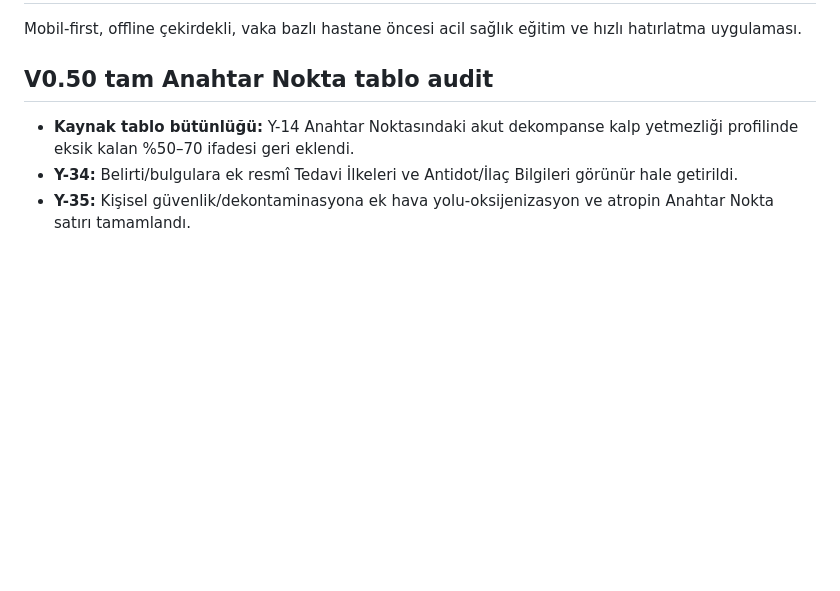
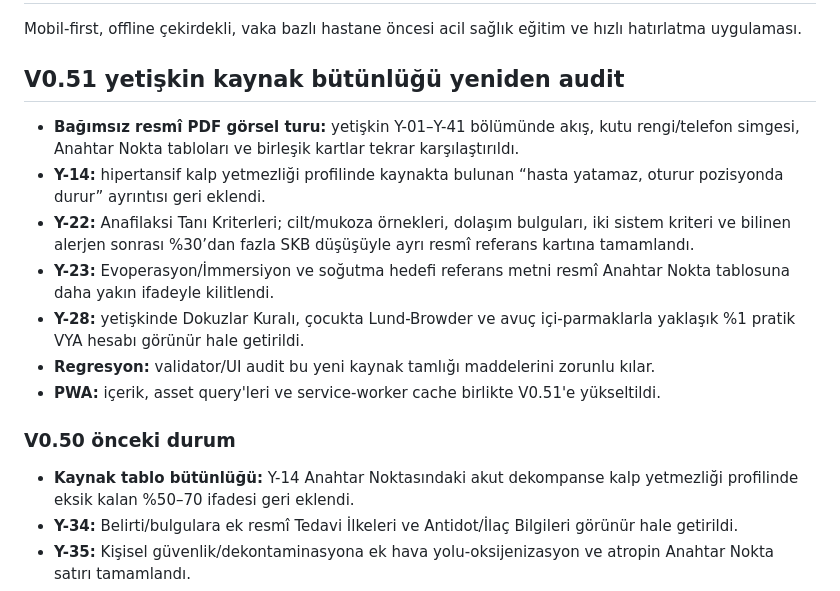
Before and after one commit to mehmetyildiz03/gith, a Markdown page: README.md, the part around the change. Drawn GitHub-style; blank space fills up the shorter version.

Commit message:
Document V0.51 adult source integrity re-audit

```diff
--- a/README.md
+++ b/README.md
@@ -2,7 +2,18 @@
 
 Mobil-first, offline çekirdekli, vaka bazlı hastane öncesi acil sağlık eğitim ve hızlı hatırlatma uygulaması.
 
-## V0.50 tam Anahtar Nokta tablo audit
+## V0.51 yetişkin kaynak bütünlüğü yeniden audit
+
+- **Bağımsız resmî PDF görsel turu:** yetişkin Y-01–Y-41 bölümünde akış, kutu rengi/telefon simgesi, Anahtar Nokta tabloları ve birleşik kartlar tekrar karşılaştırıldı.
+- **Y-14:** hipertansif kalp yetmezliği profilinde kaynakta bulunan “hasta yatamaz, oturur pozisyonda durur” ayrıntısı geri eklendi.
+- **Y-22:** Anafilaksi Tanı Kriterleri; cilt/mukoza örnekleri, dolaşım bulguları, iki sistem kriteri ve bilinen alerjen sonrası %30’dan fazla SKB düşüşüyle ayrı resmî referans kartına tamamlandı.
+- **Y-23:** Evoperasyon/İmmersiyon ve soğutma hedefi referans metni resmî Anahtar Nokta tablosuna daha yakın ifadeyle kilitlendi.
+- **Y-28:** yetişkinde Dokuzlar Kuralı, çocukta Lund-Browder ve avuç içi-parmaklarla yaklaşık %1 pratik VYA hesabı görünür hale getirildi.
+- **Regresyon:** validator/UI audit bu yeni kaynak tamlığı maddelerini zorunlu kılar.
+- **PWA:** içerik, asset query'leri ve service-worker cache birlikte V0.51'e yükseltildi.
+
+### V0.50 önceki durum
+
 
 - **Kaynak tablo bütünlüğü:** Y-14 Anahtar Noktasındaki akut dekompanse kalp yetmezliği profilinde eksik kalan %50–70 ifadesi geri eklendi.
 - **Y-34:** Belirti/bulgulara ek resmî Tedavi İlkeleri ve Antidot/İlaç Bilgileri görünür hale getirildi.
```
